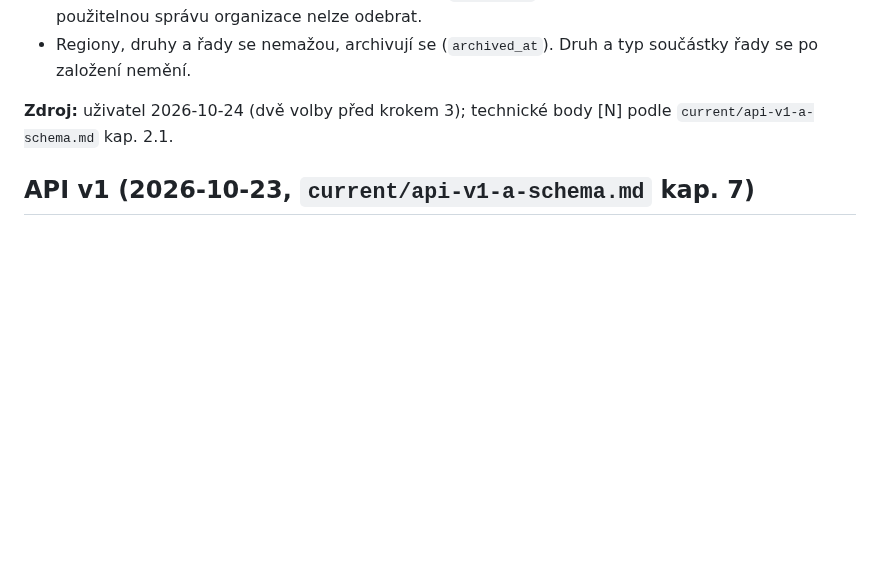
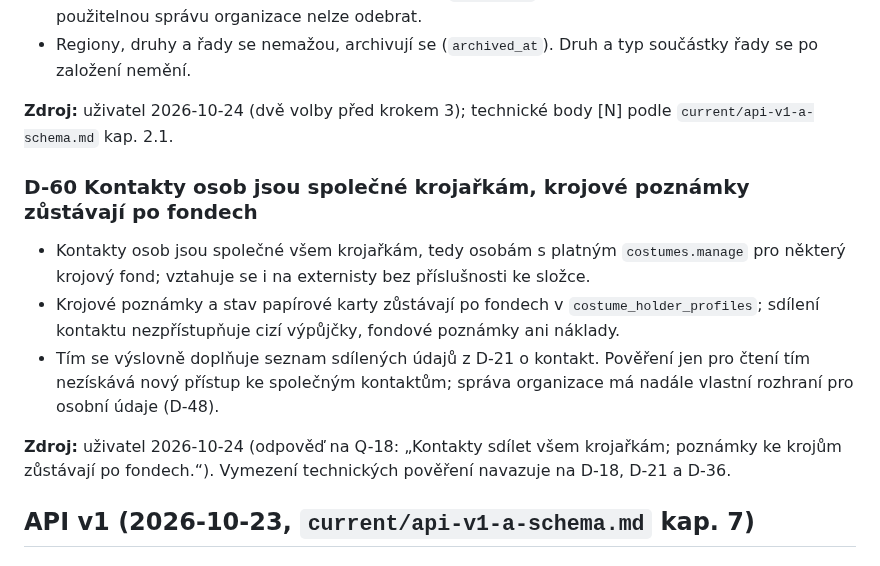
Before and after one commit to folklorista/splk, a Markdown page: docs/decisions.md, the part around the change. Drawn GitHub-style; blank space fills up the shorter version.

Commit message:
docs: share contacts across costume managers

```diff
--- a/docs/decisions.md
+++ b/docs/decisions.md
@@ -346,6 +346,14 @@ Krojařka používá výchozí test runner Angularu 22 – **Vitest** (jsdom). D
 
 **Zdroj:** uživatel 2026-10-24 (dvě volby před krokem 3); technické body [N] podle `current/api-v1-a-schema.md` kap. 2.1.
 
+### D-60 Kontakty osob jsou společné krojařkám, krojové poznámky zůstávají po fondech
+
+- Kontakty osob jsou společné všem krojařkám, tedy osobám s platným `costumes.manage` pro některý krojový fond; vztahuje se i na externisty bez příslušnosti ke složce.
+- Krojové poznámky a stav papírové karty zůstávají po fondech v `costume_holder_profiles`; sdílení kontaktu nezpřístupňuje cizí výpůjčky, fondové poznámky ani náklady.
+- Tím se výslovně doplňuje seznam sdílených údajů z D-21 o kontakt. Pověření jen pro čtení tím nezískává nový přístup ke společným kontaktům; správa organizace má nadále vlastní rozhraní pro osobní údaje (D-48).
+
+**Zdroj:** uživatel 2026-10-24 (odpověď na Q-18: „Kontakty sdílet všem krojařkám; poznámky ke krojům zůstávají po fondech.“). Vymezení technických pověření navazuje na D-18, D-21 a D-36.
+
 ## API v1 (2026-10-23, `current/api-v1-a-schema.md` kap. 7)
 
 ### D-48 Správa organizace v Krojařce
```
Also changed, not shown: docs/open-questions.md (+3 -3 lines).
